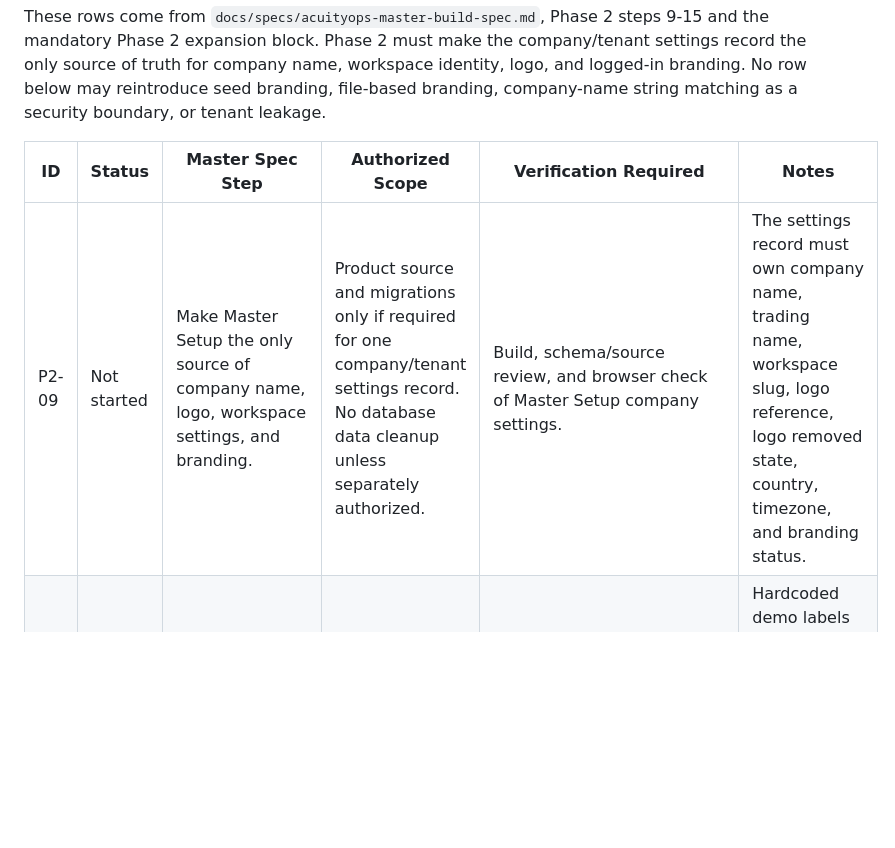
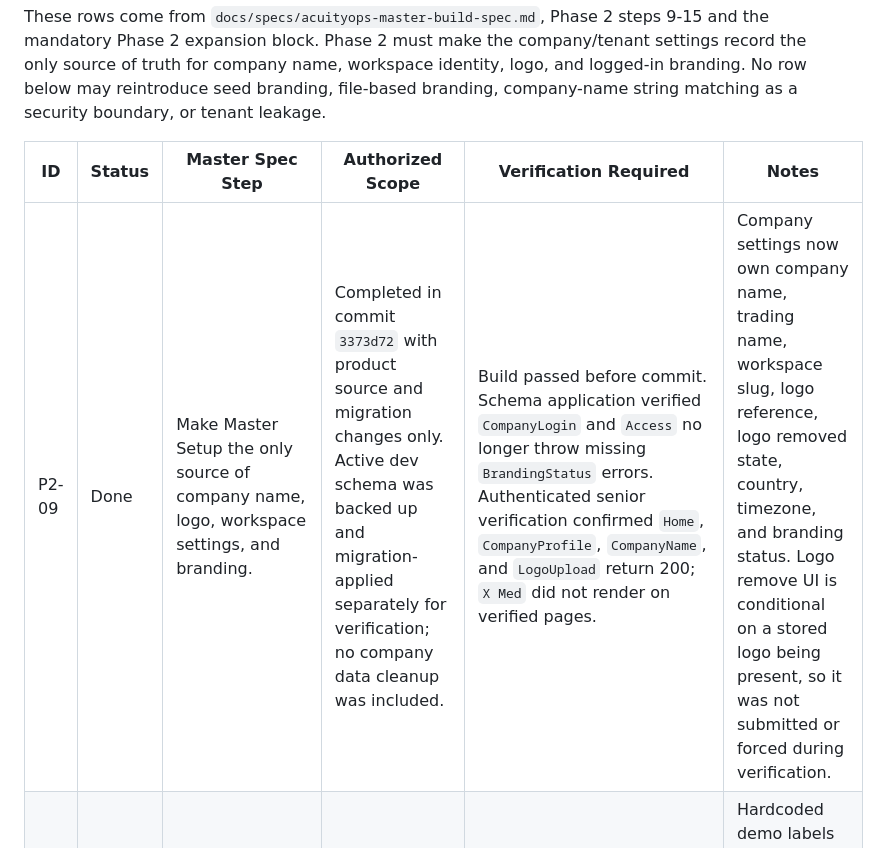
Before and after one commit to VectorOps-1/vector-app, a Markdown page: docs/specs/execution-tracker.md, the part around the change. Rendered like a GitHub page; blank space fills up the shorter version.

Commit message:
docs: reconcile P2-09 tracker

```diff
--- a/docs/specs/execution-tracker.md
+++ b/docs/specs/execution-tracker.md
@@ -128,7 +128,7 @@ These rows come from `docs/specs/acuityops-master-build-spec.md`, Phase 2 steps
 
 | ID | Status | Master Spec Step | Authorized Scope | Verification Required | Notes |
 | --- | --- | --- | --- | --- | --- |
-| P2-09 | Not started | Make Master Setup the only source of company name, logo, workspace settings, and branding. | Product source and migrations only if required for one company/tenant settings record. No database data cleanup unless separately authorized. | Build, schema/source review, and browser check of Master Setup company settings. | The settings record must own company name, trading name, workspace slug, logo reference, logo removed state, country, timezone, and branding status. |
+| P2-09 | Done | Make Master Setup the only source of company name, logo, workspace settings, and branding. | Completed in commit `3373d72` with product source and migration changes only. Active dev schema was backed up and migration-applied separately for verification; no company data cleanup was included. | Build passed before commit. Schema application verified `CompanyLogin` and `Access` no longer throw missing `BrandingStatus` errors. Authenticated senior verification confirmed `Home`, `CompanyProfile`, `CompanyName`, and `LogoUpload` return 200; `X Med` did not render on verified pages. | Company settings now own company name, trading name, workspace slug, logo reference, logo removed state, country, timezone, and branding status. Logo remove UI is conditional on a stored logo being present, so it was not submitted or forced during verification. |
 | P2-10 | Not started | Remove all X Med or seed branding restoration paths. | Product source only. No database writes and no seed repair commands. | Source scan proving no startup/request/login path restores X Med or seed logo/name. | Hardcoded demo labels may exist only in clearly named demo fixtures that are not loaded in normal app use. |
 | P2-11 | Not started | Keep AcuityOps branding on pre-company-login screens. | Product source/UI only for pre-authentication pages. | Browser verification of Index, Access, CompanyLogin, and role/access gate before company authentication. | Pre-company-login screens must not show a tenant logo because the tenant is not authenticated yet. |
 | P2-12 | Not started | Make uploaded logos persist and render across all logged-in pages. | Product source, storage-path handling, and migrations only if required. | Upload/preview/save/replace verification, restart/reload verification, and logged-in page branding scan. | Logged-in pages must render company name/logo from the settings record only. |
```
